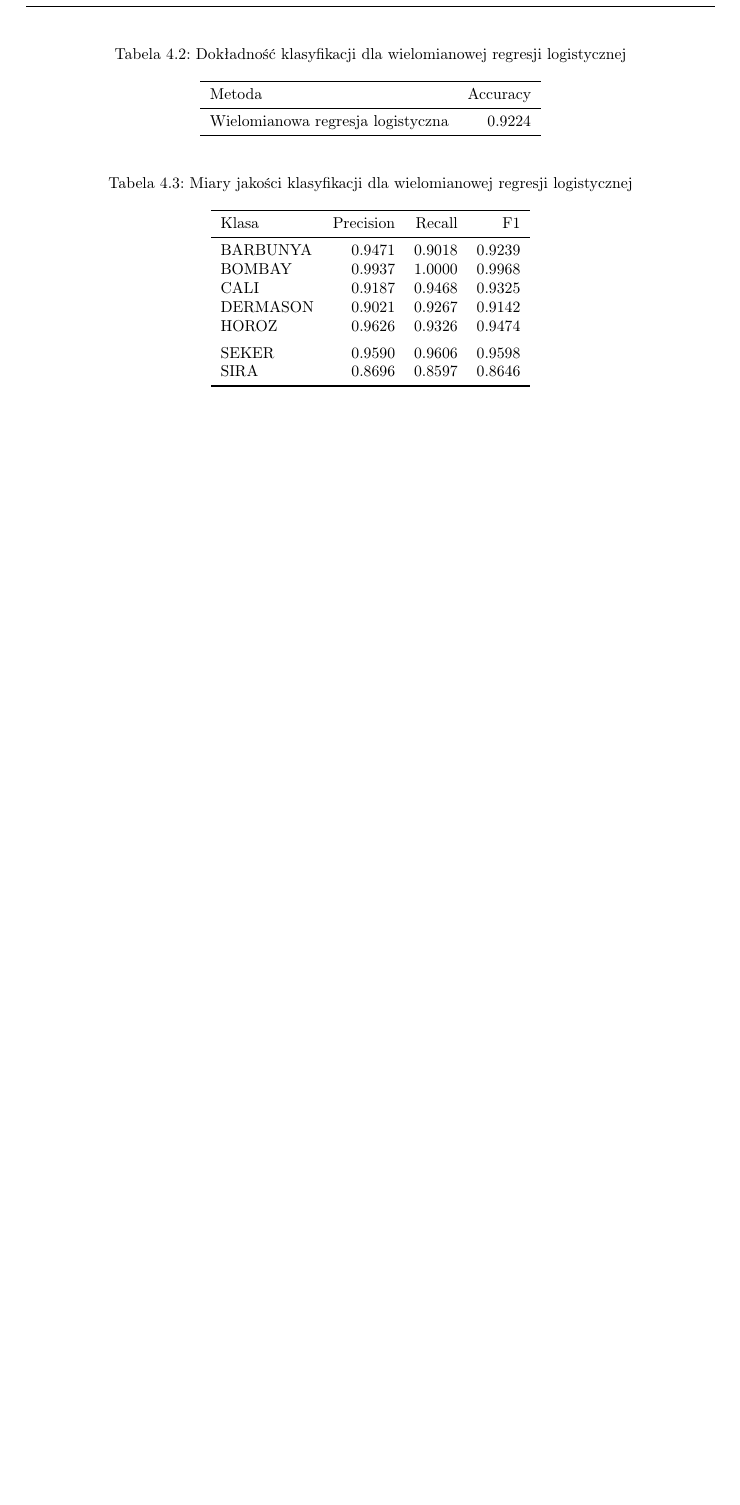
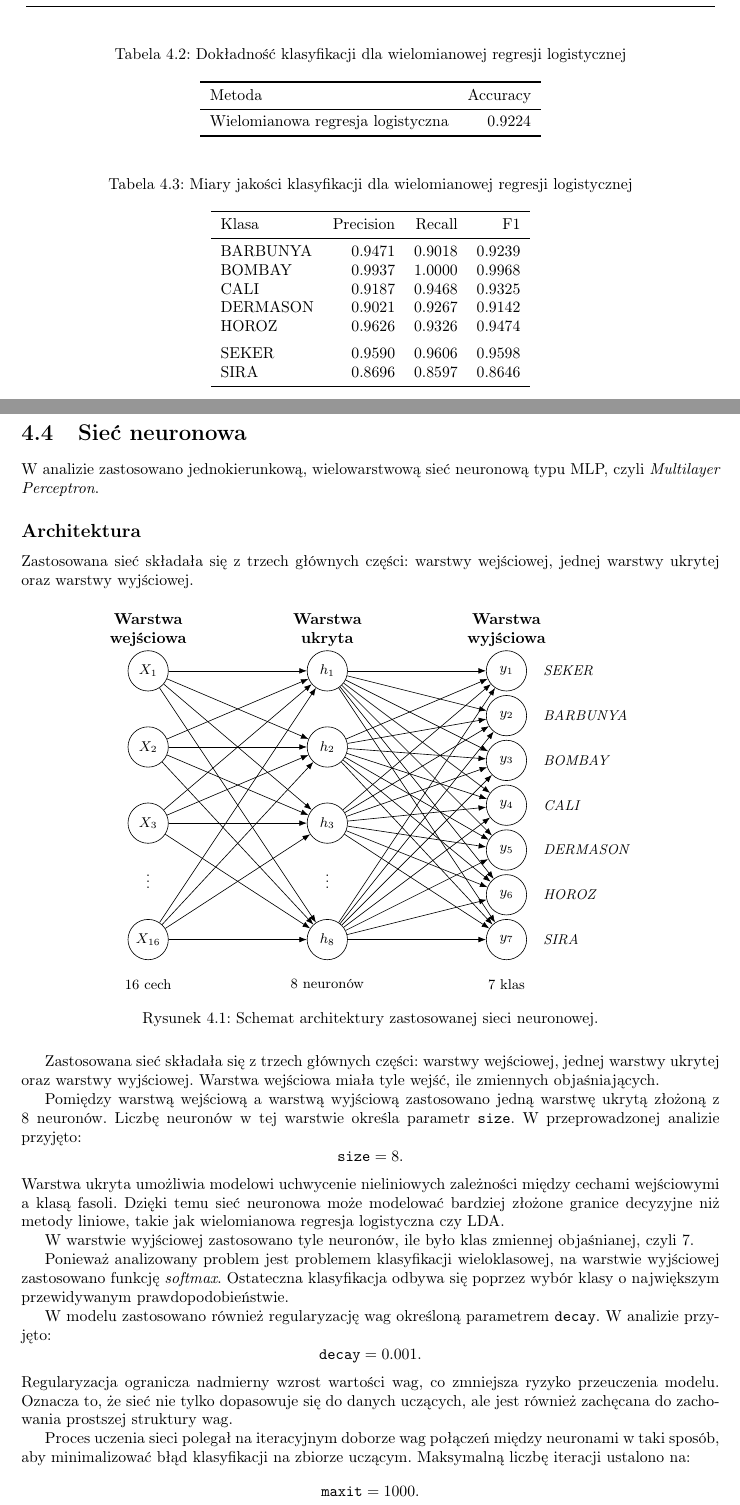
Before and after one commit to joannadagil/DataAnalysisMethods-Classification, a LaTeX thesis (report/main.tex): part of page 14 of 16 before the commit and two parts of pages 14 and 15 of 18 after it, the two joined at a grey line, cut so that both start at the same text, the shorter picture padded with empty space. Compiled offline with pdfLaTeX.

Commit message:
sieć neuronowa

```diff
--- a/report/main.tex
+++ b/report/main.tex
@@ -603 +605,143 @@ Użyte jako punkt odniesienia klasyczne metody, takie jak wielomianowa regresja
 \input{wyniki_regresja_logistyczna.tex}
+
+
+\section{Sieć neuronowa}
+
+
+W analizie zastosowano jednokierunkową, wielowarstwową sieć neuronową typu MLP, czyli \textit{Multilayer Perceptron}.
+
+\subsection*{Architektura}
+
+Zastosowana sieć składała się z trzech głównych części: warstwy wejściowej, jednej warstwy ukrytej oraz warstwy wyjściowej.
+
+
+
+\begin{figure}[H]
+\centering
+\begin{tikzpicture}[
+    x=1cm, y=1cm,
+    >=Latex,
+    neuron/.style={circle, draw, minimum size=0.9cm, inner sep=0pt},
+    dots/.style={draw=none, fill=none},
+    every node/.style={font=\small}
+]
+
+% ------------------------
+% INPUT LAYER
+% ------------------------
+\node[neuron] (I1) at (0, 6) {$X_1$};
+\node[neuron] (I2) at (0, 4.3) {$X_2$};
+\node[neuron] (I3) at (0, 2.6) {$X_3$};
+\node[dots]   (Id) at (0, 1.4) {$\vdots$};
+\node[neuron] (I16) at (0, 0) {$X_{16}$};
+
+% ------------------------
+% HIDDEN LAYER
+% ------------------------
+\node[neuron] (H1) at (4, 6) {$h_1$};
+\node[neuron] (H2) at (4, 4.3) {$h_2$};
+\node[neuron] (H3) at (4, 2.6) {$h_3$};
+\node[dots]   (Hd) at (4, 1.4) {$\vdots$};
+\node[neuron] (H8) at (4, 0) {$h_8$};
+
+% ------------------------
+% OUTPUT LAYER
+% ------------------------
+\node[neuron] (O1) at (8, 6.0) {$y_1$};
+\node[neuron] (O2) at (8, 5.0) {$y_2$};
+\node[neuron] (O3) at (8, 4.0) {$y_3$};
+\node[neuron] (O4) at (8, 3.0) {$y_4$};
+\node[neuron] (O5) at (8, 2.0) {$y_5$};
+\node[neuron] (O6) at (8, 1.0) {$y_6$};
+\node[neuron] (O7) at (8, 0.0) {$y_7$};
+
+% ------------------------
+% CONNECTIONS INPUT -> HIDDEN
+% ------------------------
+\foreach \i in {1,2,3,16}
+{
+    \foreach \h in {1,2,3,8}
+    {
+        \draw[->, thin] (I\i) -- (H\h);
+    }
+}
+
+% connections from dots (visual suggestion only)
+%\draw[->, thin] (Id) -- (H1);
+%\draw[->, thin] (Id) -- (H8);
+%\draw[->, thin] (I1) -- (Hd);
+%\draw[->, thin] (I16) -- (Hd);
+
+% ------------------------
+% CONNECTIONS HIDDEN -> OUTPUT
+% ------------------------
+\foreach \h in {1,2,3,8}
+{
+    \foreach \o in {1,2,3,4,5,6,7}
+    {
+        \draw[->, thin] (H\h) -- (O\o);
+    }
+}
+
+% connections from hidden dots
+%\draw[->, thin] (Hd) -- (O1);
+%\draw[->, thin] (Hd) -- (O7);
+
+% ------------------------
+% LAYER LABELS
+% ------------------------
+\node[align=center, font=\bfseries] at (0, 6.9) {Warstwa\\wejściowa};
+\node[align=center, font=\bfseries] at (4, 6.9) {Warstwa\\ukryta};
+\node[align=center, font=\bfseries] at (8, 6.9) {Warstwa\\wyjściowa};
+
+% ------------------------
+% EXTRA LABELS
+% ------------------------
+\node[align=center] at (0, -1.0) {16 cech};
+\node[align=center] at (4, -1.0) {8 neuronów};
+\node[align=center] at (8, -1.0) {7 klas};
+
+% ------------------------
+% OUTPUT CLASS NAMES
+% ------------------------
+\node[anchor=west] at (8.7, 6.0) {\textit{SEKER}};
+\node[anchor=west] at (8.7, 5.0) {\textit{BARBUNYA}};
+\node[anchor=west] at (8.7, 4.0) {\textit{BOMBAY}};
+\node[anchor=west] at (8.7, 3.0) {\textit{CALI}};
+\node[anchor=west] at (8.7, 2.0) {\textit{DERMASON}};
+\node[anchor=west] at (8.7, 1.0) {\textit{HOROZ}};
+\node[anchor=west] at (8.7, 0.0) {\textit{SIRA}};
+
+\end{tikzpicture}
+\caption{Schemat architektury zastosowanej sieci neuronowej.}
+\label{fig:siec-neuronowa}
+\end{figure}
+
+
+Zastosowana sieć składała się z trzech głównych części: warstwy wejściowej, jednej warstwy ukrytej oraz warstwy wyjściowej. Warstwa wejściowa miała tyle wejść, ile zmiennych objaśniających.
+
+Pomiędzy warstwą wejściową a warstwą wyjściową zastosowano jedną warstwę ukrytą złożoną z 8 neuronów. Liczbę neuronów w tej warstwie określa parametr \texttt{size}. W przeprowadzonej analizie przyjęto:
+\[
+\texttt{size} = 8.
+\]
+Warstwa ukryta umożliwia modelowi uchwycenie nieliniowych zależności między cechami wejściowymi a klasą fasoli. Dzięki temu sieć neuronowa może modelować bardziej złożone granice decyzyjne niż metody liniowe, takie jak wielomianowa regresja logistyczna czy LDA.
+
+%funkcja aktywacji
+
+W warstwie wyjściowej zastosowano tyle neuronów, ile było klas zmiennej objaśnianej, czyli 7.
+
+
+Ponieważ analizowany problem jest problemem klasyfikacji wieloklasowej, na warstwie wyjściowej zastosowano funkcję \textit{softmax}. Ostateczna klasyfikacja odbywa się poprzez wybór klasy o największym przewidywanym prawdopodobieństwie.
+
+
+W modelu zastosowano również regularyzację wag określoną parametrem \texttt{decay}. W analizie przyjęto:
+\[
+\texttt{decay} = 0.001.
+\]
+Regularyzacja ogranicza nadmierny wzrost wartości wag, co zmniejsza ryzyko przeuczenia modelu. Oznacza to, że sieć nie tylko dopasowuje się do danych uczących, ale jest również zachęcana do zachowania prostszej struktury wag.
+
+
+
+Proces uczenia sieci polegał na iteracyjnym doborze wag połączeń między neuronami w taki sposób, aby minimalizować błąd klasyfikacji na zbiorze uczącym. Maksymalną liczbę iteracji ustalono na:
+\[
+\texttt{maxit} = 1000.
```
Also changed, not shown: report/tabele_statystyki_opisowe_przeskalowane.tex (+1 -1 lines), report/wyniki_siec_neuronowa.tex (added, +52 -0 lines), report/main.pdf, report/predykcje_siec_neuronowa.csv (added), report/proporcje_klas_original_train_test.pdf, report/main.tex (12 more changed lines), 8 other files.
